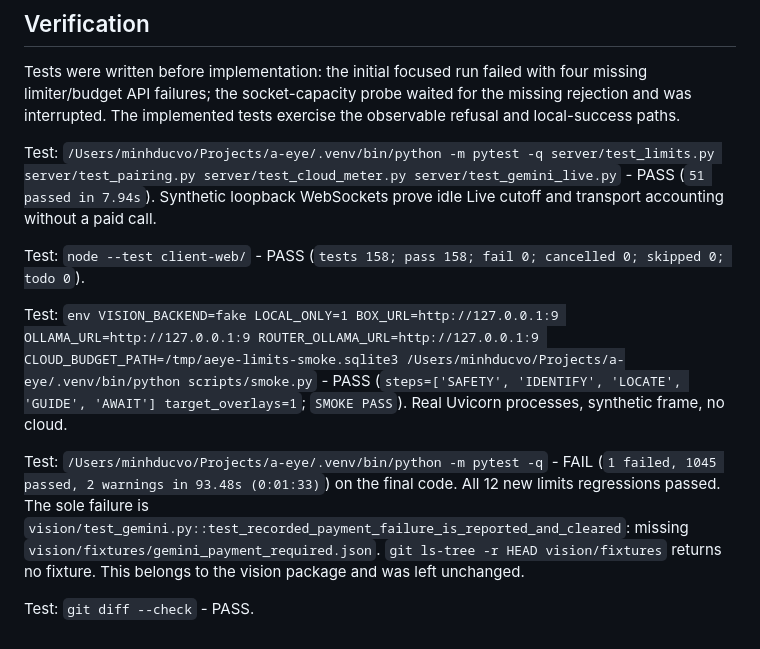
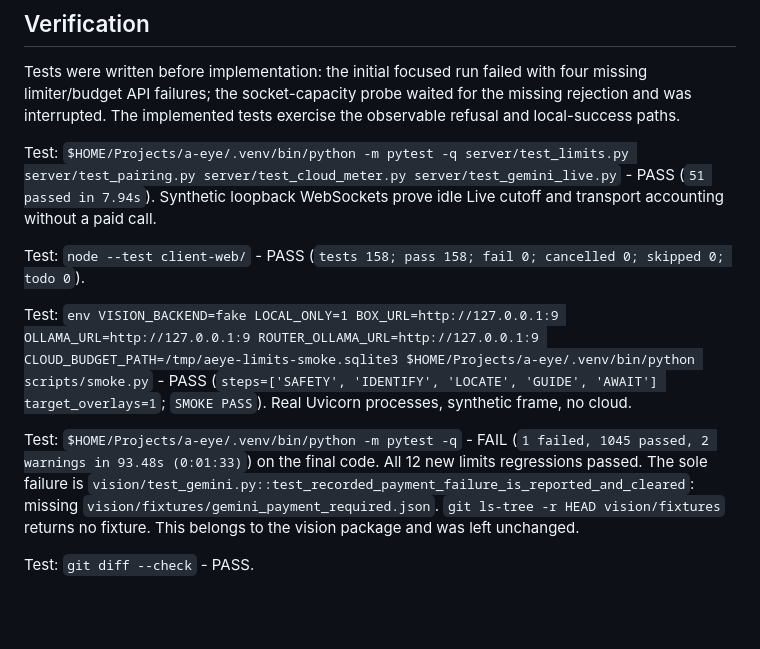
Before and after one commit to minhducvo04/a-eye, a Markdown page: docs/results/limits.md, the part around the change. GitHub-like rendering; blank space fills up the shorter version.

Commit message:
Scrub home path from limits report
Co-Authored-By: Claude Opus 5.5 <noreply@anthropic.com>

```diff
--- a/docs/results/limits.md
+++ b/docs/results/limits.md
@@ -54,12 +54,12 @@ The cap feeds the existing Private/local provider checks. Existing v2 calls clos
 
 Tests were written before implementation: the initial focused run failed with four missing limiter/budget API failures; the socket-capacity probe waited for the missing rejection and was interrupted. The implemented tests exercise the observable refusal and local-success paths.
 
-Test: `/Users/minhducvo/Projects/a-eye/.venv/bin/python -m pytest -q server/test_limits.py server/test_pairing.py server/test_cloud_meter.py server/test_gemini_live.py` - PASS (`51 passed in 7.94s`). Synthetic loopback WebSockets prove idle Live cutoff and transport accounting without a paid call.
+Test: `$HOME/Projects/a-eye/.venv/bin/python -m pytest -q server/test_limits.py server/test_pairing.py server/test_cloud_meter.py server/test_gemini_live.py` - PASS (`51 passed in 7.94s`). Synthetic loopback WebSockets prove idle Live cutoff and transport accounting without a paid call.
 
 Test: `node --test client-web/` - PASS (`tests 158; pass 158; fail 0; cancelled 0; skipped 0; todo 0`).
 
-Test: `env VISION_BACKEND=fake LOCAL_ONLY=1 BOX_URL=http://127.0.0.1:9 OLLAMA_URL=http://127.0.0.1:9 ROUTER_OLLAMA_URL=http://127.0.0.1:9 CLOUD_BUDGET_PATH=/tmp/aeye-limits-smoke.sqlite3 /Users/minhducvo/Projects/a-eye/.venv/bin/python scripts/smoke.py` - PASS (`steps=['SAFETY', 'IDENTIFY', 'LOCATE', 'GUIDE', 'AWAIT'] target_overlays=1`; `SMOKE PASS`). Real Uvicorn processes, synthetic frame, no cloud.
+Test: `env VISION_BACKEND=fake LOCAL_ONLY=1 BOX_URL=http://127.0.0.1:9 OLLAMA_URL=http://127.0.0.1:9 ROUTER_OLLAMA_URL=http://127.0.0.1:9 CLOUD_BUDGET_PATH=/tmp/aeye-limits-smoke.sqlite3 $HOME/Projects/a-eye/.venv/bin/python scripts/smoke.py` - PASS (`steps=['SAFETY', 'IDENTIFY', 'LOCATE', 'GUIDE', 'AWAIT'] target_overlays=1`; `SMOKE PASS`). Real Uvicorn processes, synthetic frame, no cloud.
 
-Test: `/Users/minhducvo/Projects/a-eye/.venv/bin/python -m pytest -q` - FAIL (`1 failed, 1045 passed, 2 warnings in 93.48s (0:01:33)`) on the final code. All 12 new limits regressions passed. The sole failure is `vision/test_gemini.py::test_recorded_payment_failure_is_reported_and_cleared`: missing `vision/fixtures/gemini_payment_required.json`. `git ls-tree -r HEAD vision/fixtures` returns no fixture. This belongs to the vision package and was left unchanged.
+Test: `$HOME/Projects/a-eye/.venv/bin/python -m pytest -q` - FAIL (`1 failed, 1045 passed, 2 warnings in 93.48s (0:01:33)`) on the final code. All 12 new limits regressions passed. The sole failure is `vision/test_gemini.py::test_recorded_payment_failure_is_reported_and_cleared`: missing `vision/fixtures/gemini_payment_required.json`. `git ls-tree -r HEAD vision/fixtures` returns no fixture. This belongs to the vision package and was left unchanged.
 
 Test: `git diff --check` - PASS.
```
